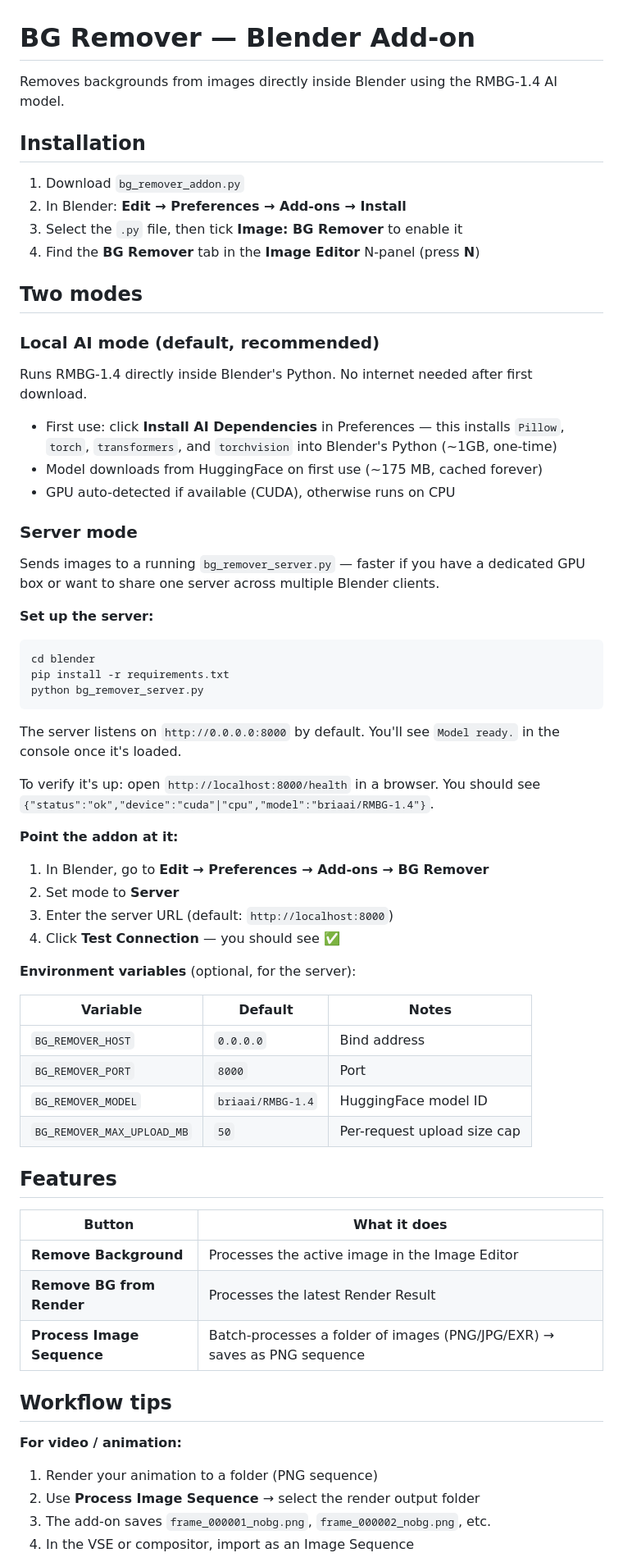
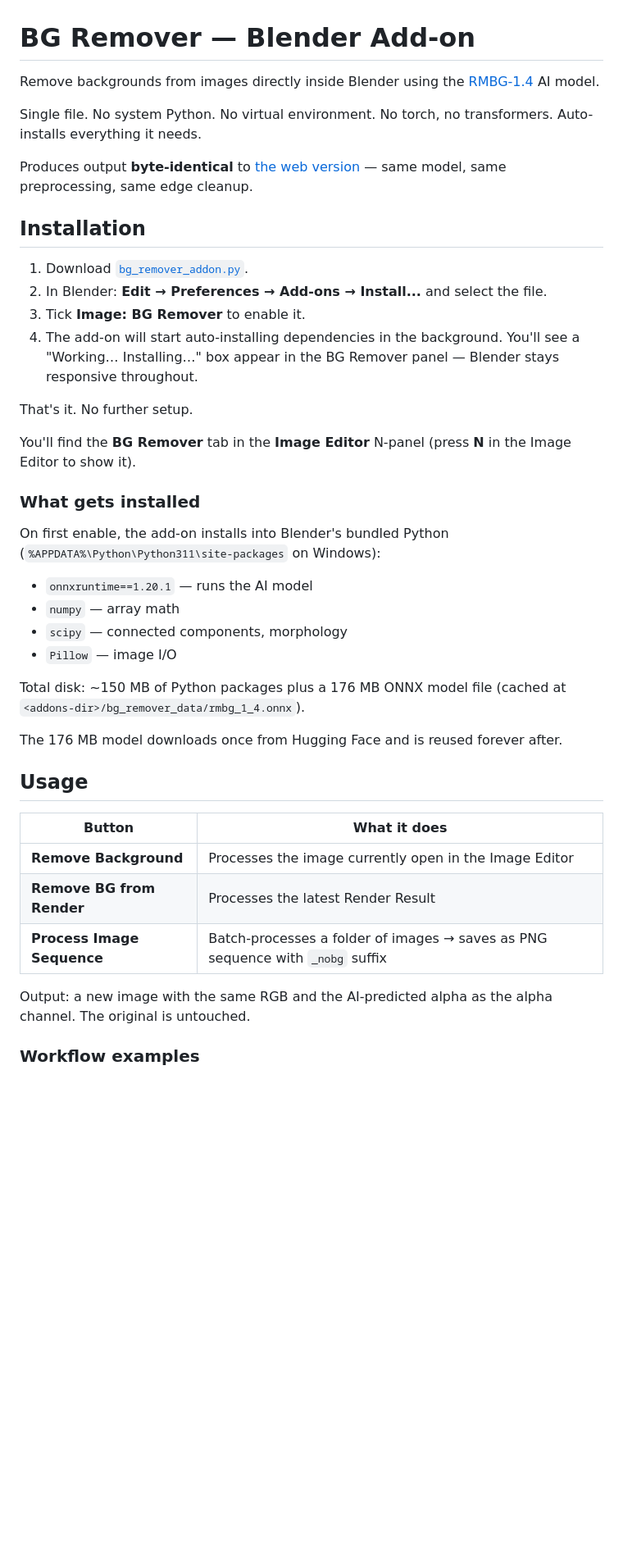
Before and after one commit to HP980322/bg-remover-web, a Markdown page: blender/README.md, the part around one of its changes. Shown at 82% size. GitHub-like rendering; blank space fills up the shorter version.

````diff
--- a/blender/README.md
+++ b/blender/README.md
@@ -1,67 +1,44 @@
 # BG Remover — Blender Add-on
 
-Removes backgrounds from images directly inside Blender using the RMBG-1.4 AI model.
+Remove backgrounds from images directly inside Blender using the [RMBG-1.4](https://huggingface.co/briaai/RMBG-1.4) AI model.
+
+Single file. No system Python. No virtual environment. No torch, no transformers. Auto-installs everything it needs.
+
+Produces output **byte-identical** to [the web version](https://hp980322.github.io/bg-remover-web/) — same model, same preprocessing, same edge cleanup.
 
 ## Installation
 
-1. Download `bg_remover_addon.py`
-2. In Blender: **Edit → Preferences → Add-ons → Install**
-3. Select the `.py` file, then tick **Image: BG Remover** to enable it
-4. Find the **BG Remover** tab in the **Image Editor** N-panel (press **N**)
+1. Download [`bg_remover_addon.py`](bg_remover_addon.py).
+2. In Blender: **Edit → Preferences → Add-ons → Install...** and select the file.
+3. Tick **Image: BG Remover** to enable it.
+4. The add-on will start auto-installing dependencies in the background. You'll see a "Working… Installing…" box appear in the BG Remover panel — Blender stays responsive throughout.
 
-## Two modes
+That's it. No further setup.
 
-### Local AI mode (default, recommended)
-Runs RMBG-1.4 directly inside Blender's Python. No internet needed after first download.
+You'll find the **BG Remover** tab in the **Image Editor** N-panel (press **N** in the Image Editor to show it).
 
-- First use: click **Install AI Dependencies** in Preferences — this installs `Pillow`, `torch`, `transformers`, and `torchvision` into Blender's Python (~1GB, one-time)
-- Model downloads from HuggingFace on first use (~175 MB, cached forever)
-- GPU auto-detected if available (CUDA), otherwise runs on CPU
+### What gets installed
 
-### Server mode
-Sends images to a running `bg_remover_server.py` — faster if you have a dedicated GPU box or want to share one server across multiple Blender clients.
+On first enable, the add-on installs into Blender's bundled Python (`%APPDATA%\Python\Python311\site-packages` on Windows):
 
-**Set up the server:**
+- `onnxruntime==1.20.1` — runs the AI model
+- `numpy` — array math
+- `scipy` — connected components, morphology
+- `Pillow` — image I/O
 
-```bash
-cd blender
-pip install -r requirements.txt
-python bg_remover_server.py
-```
+Total disk: ~150 MB of Python packages plus a 176 MB ONNX model file (cached at `<addons-dir>/bg_remover_data/rmbg_1_4.onnx`).
 
-The server listens on `http://0.0.0.0:8000` by default. You'll see `Model ready.` in the console once it's loaded.
+The 176 MB model downloads once from Hugging Face and is reused forever after.
 
-To verify it's up: open `http://localhost:8000/health` in a browser. You should see `{"status":"ok","device":"cuda"|"cpu","model":"briaai/RMBG-1.4"}`.
-
-**Point the addon at it:**
-
-1. In Blender, go to **Edit → Preferences → Add-ons → BG Remover**
-2. Set mode to **Server**
-3. Enter the server URL (default: `http://localhost:8000`)
-4. Click **Test Connection** — you should see ✅
-
-**Environment variables** (optional, for the server):
-
-| Variable | Default | Notes |
-|----------|---------|-------|
-| `BG_REMOVER_HOST` | `0.0.0.0` | Bind address |
-| `BG_REMOVER_PORT` | `8000` | Port |
-| `BG_REMOVER_MODEL` | `briaai/RMBG-1.4` | HuggingFace model ID |
-| `BG_REMOVER_MAX_UPLOAD_MB` | `50` | Per-request upload size cap |
-
-## Features
+## Usage
 
 | Button | What it does |
 |--------|--------------|
-| **Remove Background** | Processes the active image in the Image Editor |
+| **Remove Background** | Processes the image currently open in the Image Editor |
 | **Remove BG from Render** | Processes the latest Render Result |
-| **Process Image Sequence** | Batch-processes a folder of images (PNG/JPG/EXR) → saves as PNG sequence |
+| **Process Image Sequence** | Batch-processes a folder of images → saves as PNG sequence with `_nobg` suffix |
 
-## Workflow tips
+Output: a new image with the same RGB and the AI-predicted alpha as the alpha channel. The original is untouched.
 
-**For video / animation:**
-1. Render your animation to a folder (PNG sequence)
-2. Use **Process Image Sequence** → select the render output folder
-3. The add-on saves `frame_000001_nobg.png`, `frame_000002_nobg.png`, etc.
-4. In the VSE or compositor, import as an Image Sequence
+### Workflow examples
 
````
Also changed, not shown: other parts of blender/README.md (+100 -11 lines).
